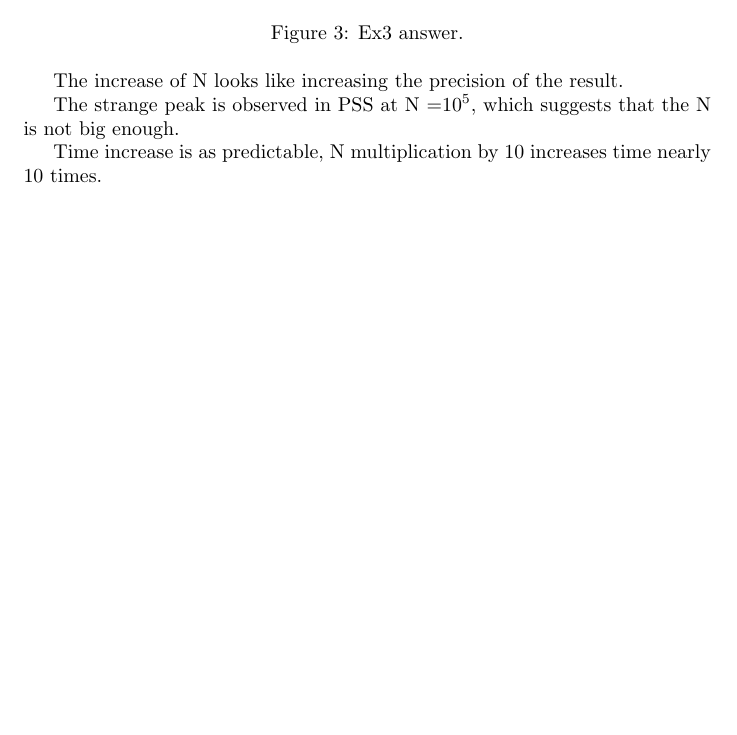
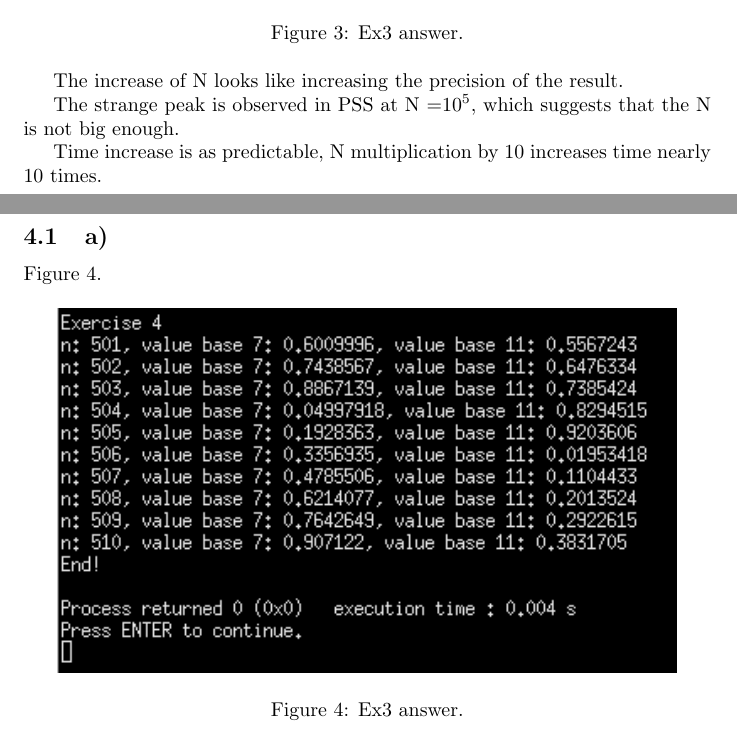
Before and after one commit to AlexeySofiev/MonteCarlo, a LaTeX document (Laskari3/tex/Answers_Session3_sofiev.tex): part of page 3 of 3 before the commit and two parts of pages 3 and 4 of 4 after it, the two joined at a grey line, cut so that both start at the same text, the shorter picture padded with empty space. Compiled offline with pdfLaTeX.

Commit message:
201602161824

```diff
--- a/Laskari3/tex/Answers_Session3_sofiev.tex
+++ b/Laskari3/tex/Answers_Session3_sofiev.tex
@@ -54,5 +54,15 @@ The strange peak is observed in PSS at N =$10^5$, which suggests that the N is n
 
 Time increase is as predictable, N multiplication by 10 increases time nearly 10 times.
 
+\clearpage
+\section{Exercise 4}
+\subsection{a)}
+Figure \ref{fig:ex4a_answer}.
+\begin{figure}[!hbt]
+	\centering
+	\includegraphics[width=4.3in]{ex4a_answer}
+	\caption{Ex3 answer.}
+	\label{fig:ex4a_answer}
+\end{figure}
 
 \end{document}
```
Also changed, not shown: Laskari3/tex/Answers_Session3_sofiev.pdf, Laskari3/tex/ex4a_answer.png (added), 9 other files.
